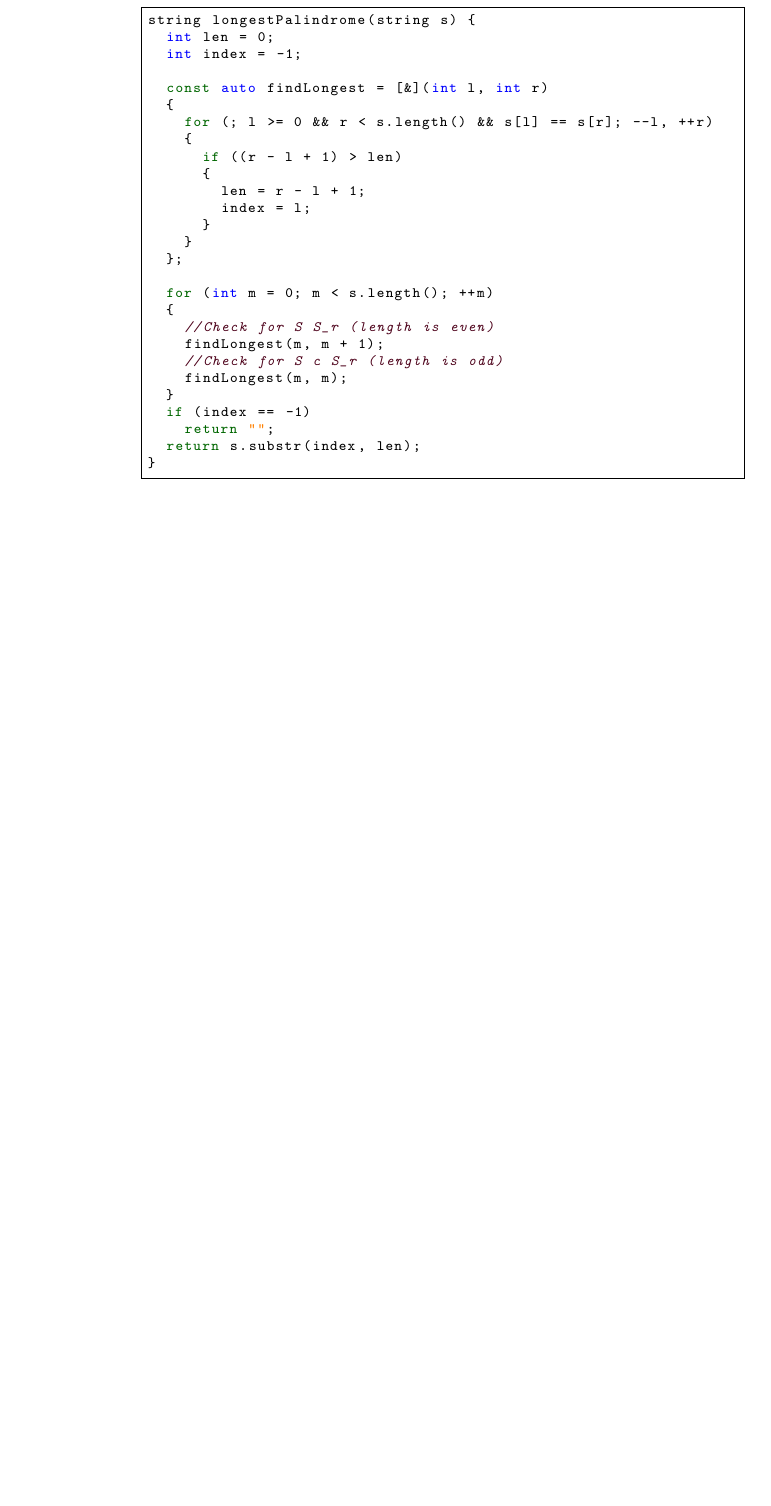
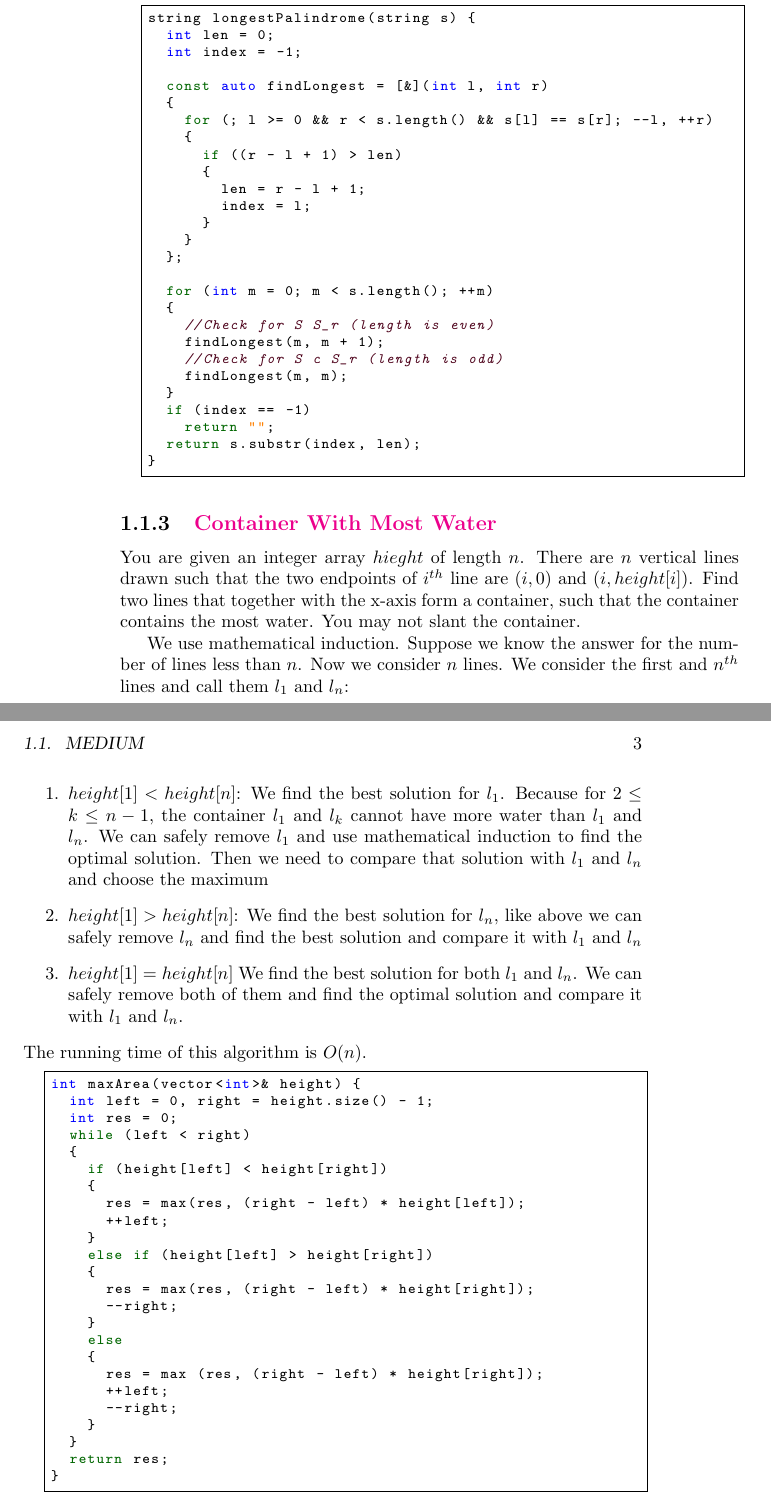
Before and after one commit to QSaman/OnlineContests, a LaTeX book (OnlineContests.tex): part of page 6 of 15 before the commit and two parts of pages 6 and 7 of 17 after it, the two joined at a grey line, cut so that both start at the same text, the shorter picture padded with empty space. Compiled offline with pdfLaTeX.

Commit message:
Add 'Container With Most Water' from LeetCode

```diff
--- a/OnlineContests.tex
+++ b/OnlineContests.tex
@@ -113,6 +113,42 @@ string longestPalindrome(string s) {
     return "";
   return s.substr(index, len);
 }
+	\end{lstlisting}
+	\subsection{\href{https://leetcode.com/problems/container-with-most-water/}{Container With Most Water}}
+	You are given an integer array $hieght$ of length $n$. There are $n$ vertical lines drawn such that the two endpoints of $i^{th}$ line are $(i, 0)$ and $(i, height[i])$. Find two lines that together with the x-axis form a container, such that the container contains the most water. You may not slant the container.
+	\par We use mathematical induction. Suppose we know the answer for the number of lines less than $n$. Now we consider $n$ lines. We consider the first and $n^{th}$ lines and call them $l_1$ and $l_n$:
+	\begin{enumerate}
+		\item $height[1] < height[n]$: We find the best solution for $l_1$. Because for $2 \le k \le n - 1$, the container $l_1$ and $l_k$ cannot have more water than $l_1$ and $l_n$. We can safely remove $l_1$ and use mathematical induction to find the optimal solution. Then we need to compare that solution with $l_1$ and $l_n$ and choose the maximum
+		\item $height[1] > height[n]$: We find the best solution for $l_n$, like above we can safely remove $l_n$ and find the best solution and compare it with $l_1$ and $l_n$
+		\item $height[1] = height[n]$ We find the best solution for both $l_1$ and $l_n$. We can safely remove both of them and find the optimal solution and compare it with $l_1$ and $l_n$.
+	\end{enumerate}
+	The running time of this algorithm is $O(n)$.
+	\begin{lstlisting}
+int maxArea(vector<int>& height) {
+  int left = 0, right = height.size() - 1;
+  int res = 0;
+  while (left < right)
+  {
+    if (height[left] < height[right])
+    {
+      res = max(res, (right - left) * height[left]);
+      ++left;
+    }
+    else if (height[left] > height[right])
+    {
+      res = max(res, (right - left) * height[right]);
+      --right;
+    }
+    else
+    {
+      res = max (res, (right - left) * height[right]);
+      ++left;
+      --right;
+    }
+  }
+  return res;
+}
+
 	\end{lstlisting}
 	\chapter{HackerRank}
 	\section{New Year Chaos}
```
Also changed, not shown: OnlineContests.pdf.
